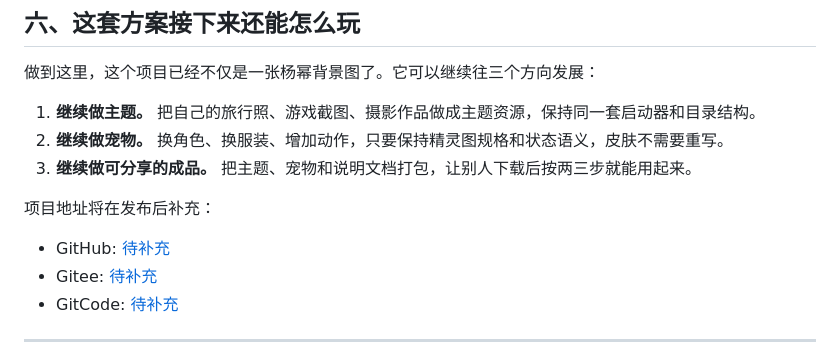
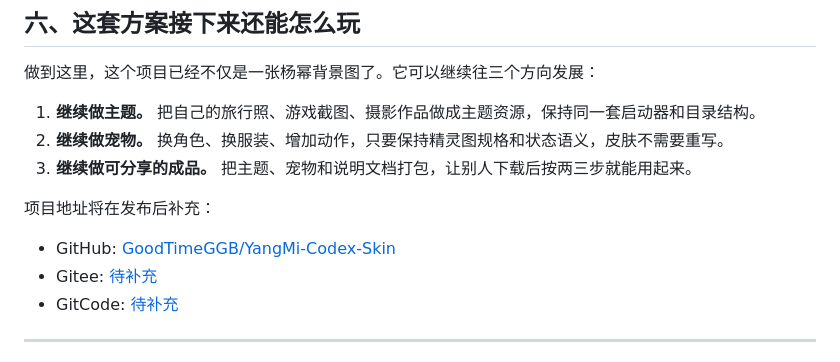
Before and after one commit to GoodTimeGGB/YangMi-Codex-Skin, a Markdown page: docs/YangMi-Codex-Skin-项目复盘与使用指南.md, the part around the change. GitHub-like rendering.

Commit message:
docs: link published GitHub repository

```diff
--- a/docs/YangMi-Codex-Skin-项目复盘与使用指南.md
+++ b/docs/YangMi-Codex-Skin-项目复盘与使用指南.md
@@ -217,7 +217,7 @@ skin-package/windows/Restore-默认外观.cmd
 
 项目地址将在发布后补充：
 
-- GitHub: [待补充](https://github.com/<your-account>/YangMi-Codex-Skin)
+- GitHub: [GoodTimeGGB/YangMi-Codex-Skin](https://github.com/GoodTimeGGB/YangMi-Codex-Skin)
 - Gitee: [待补充](https://gitee.com/<your-account>/YangMi-Codex-Skin)
 - GitCode: [待补充](https://gitcode.com/<your-account>/YangMi-Codex-Skin)
 
```
